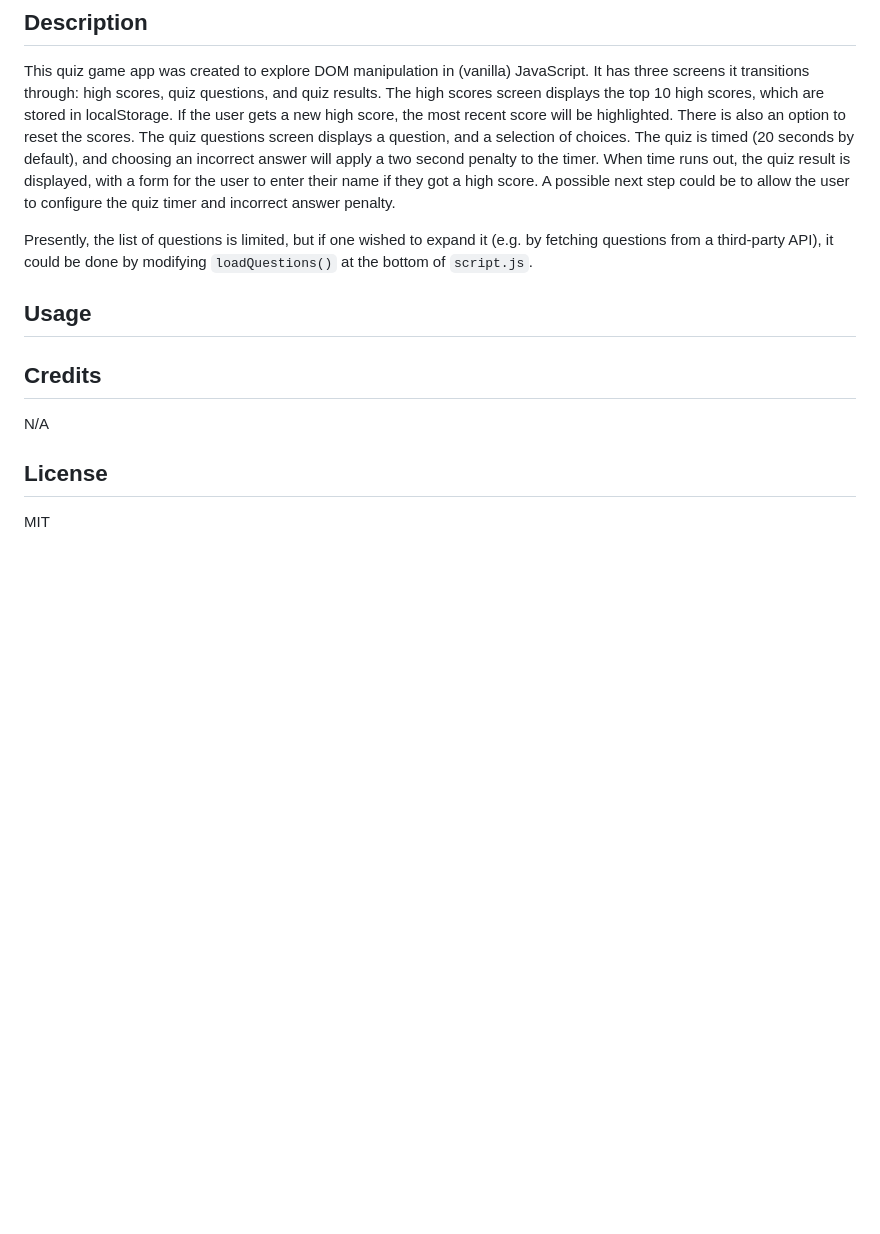
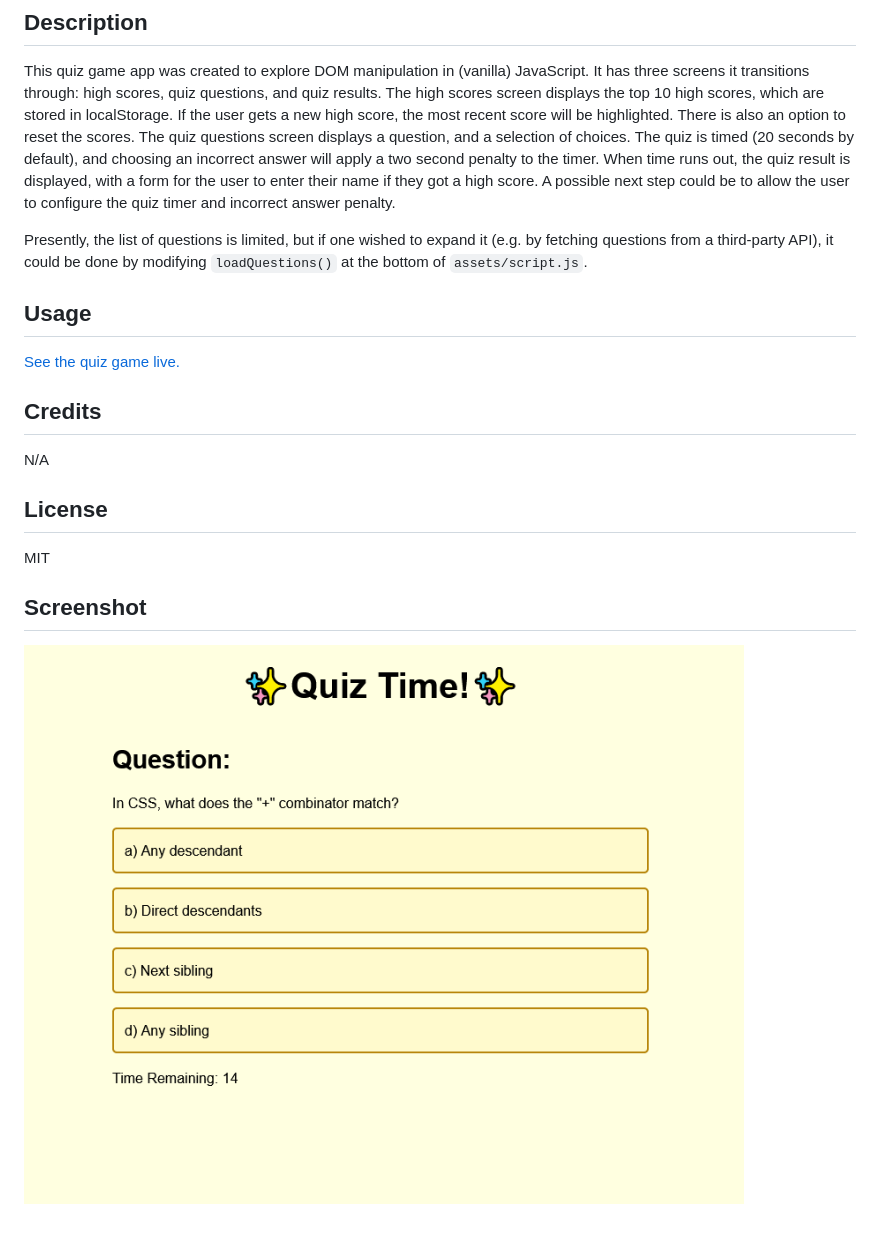
Before and after one commit to s2robertson/quiz-game, a Markdown page: README.md, the part around the change. Drawn GitHub-style; pictures changed too: Quiz-Game-Screenshot.png (added); blank space fills up the shorter version.

Commit message:
added screenshot

```diff
--- a/README.md
+++ b/README.md
@@ -13,12 +13,16 @@ and incorrect answer penalty.
 
 Presently, the list of questions is limited, but if one wished to expand it (e.g. by fetching
 questions from a third-party API), it could be done by modifying `loadQuestions()` at the bottom
-of `script.js`.
+of `assets/script.js`.
 
 ## Usage
+[See the quiz game live.](https://s2robertson.github.io/quiz-game/)
 
 ## Credits
 N/A
 
 ## License
 MIT
+
+## Screenshot
+![A screenshot of the quiz game](/Quiz-Game-Screenshot.png)
```
